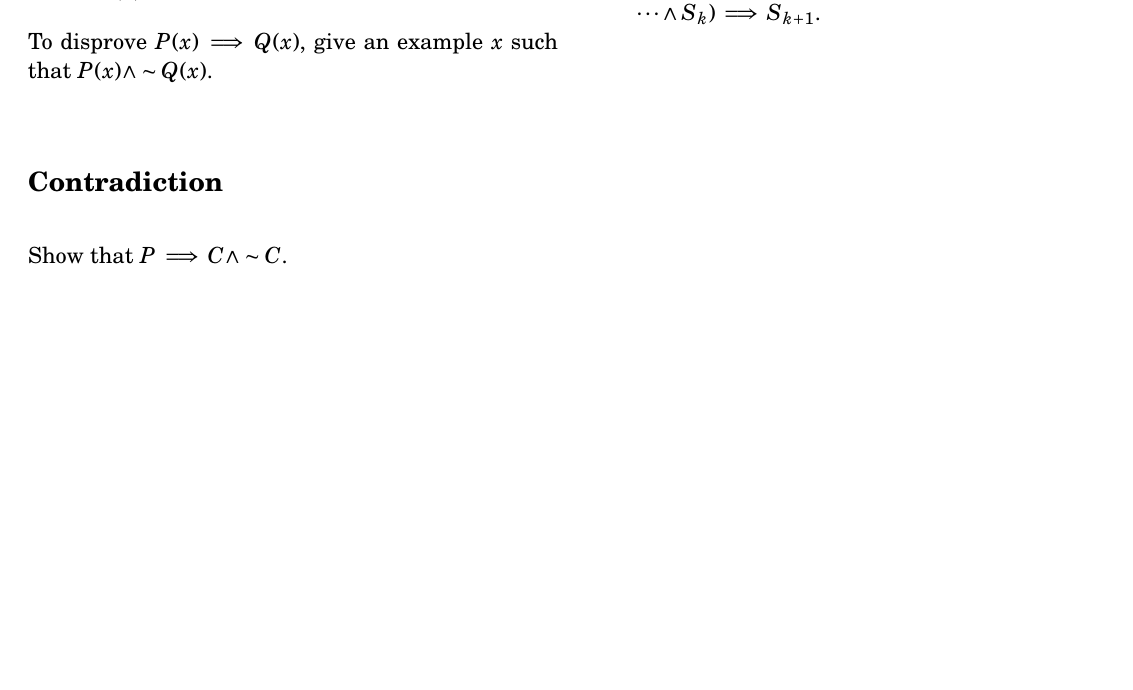
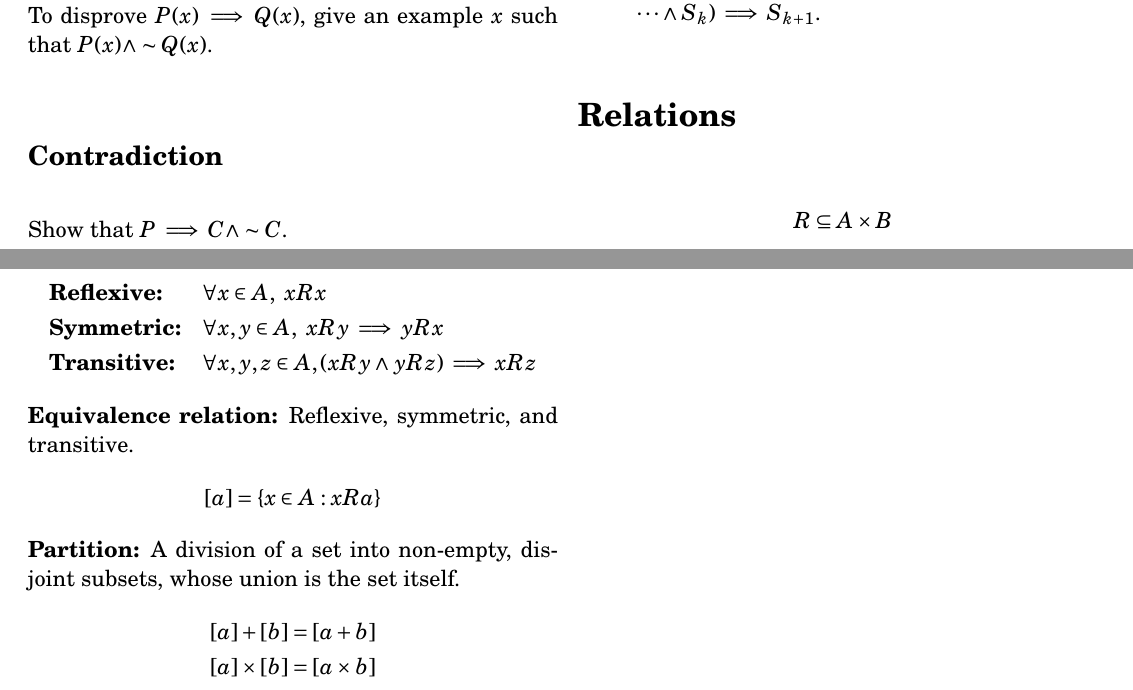
Before and after one commit to tim-harding/csci301_notes, a LaTeX document (notes.tex): part of page 3 of 3 before the commit and two parts of pages 3 and 4 of 4 after it, the two joined at a grey line, cut so that both start at the same text, the shorter picture padded with empty space. Compiled offline with pdfLaTeX.

Commit message:
Notes on relations

```diff
--- a/notes.tex
+++ b/notes.tex
@@ -289,5 +289,25 @@ Useful when $S_k \implies S_{k+1}$ is difficult to establish.
     \item Given any integer $k \geq 1$, prove $(S_1 \wedge S_2 \wedge S_3 \wedge \cdots \wedge S_k) \implies S_{k+1}$.
 \end{enumerate}
 
+\section*{Relations}
+
+\begin{align*}
+    R \subseteq A \times B
+\end{align*}
+\begin{align*}
+    &\textbf{Reflexive:} & &\forall x \in A,\ xRx \\
+    &\textbf{Symmetric:} & &\forall x,y \in A,\ xRy \implies yRx \\
+    &\textbf{Transitive:} & &\forall x,y,z \in A, (xRy \wedge yRz) \implies xRz
+\end{align*}
+\textbf{Equivalence relation:} Reflexive, symmetric, and transitive.
+\begin{align*}
+    [a] = \curly{x \in A : xRa}
+\end{align*}
+\textbf{Partition:} A division of a set into non-empty, disjoint subsets, whose union is the set itself.
+\begin{align*}
+    [a] +      [b] &= [a + b] \\
+    [a] \times [b] &= [a \times b] \\
+\end{align*}
+
 \end{multicols*}
 \end{document}
```
